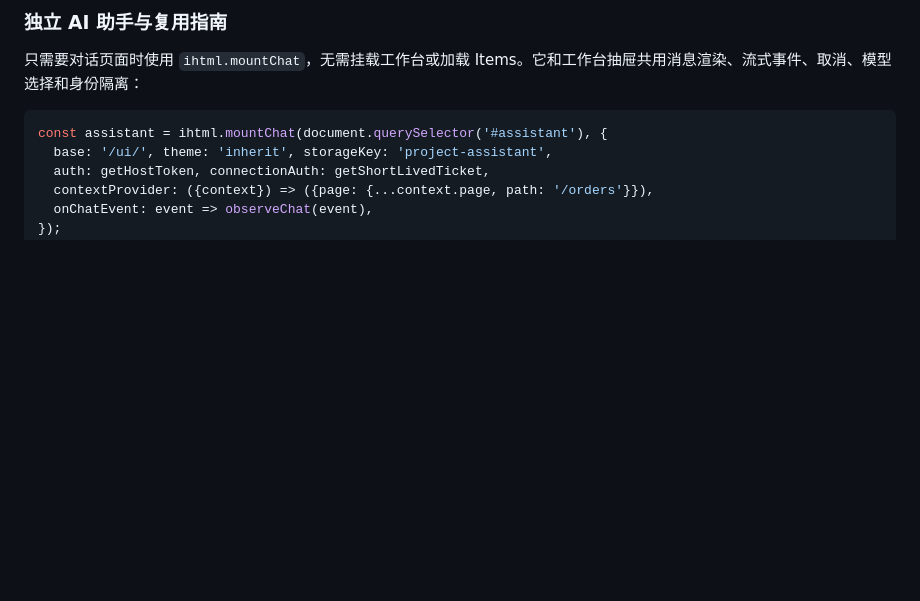
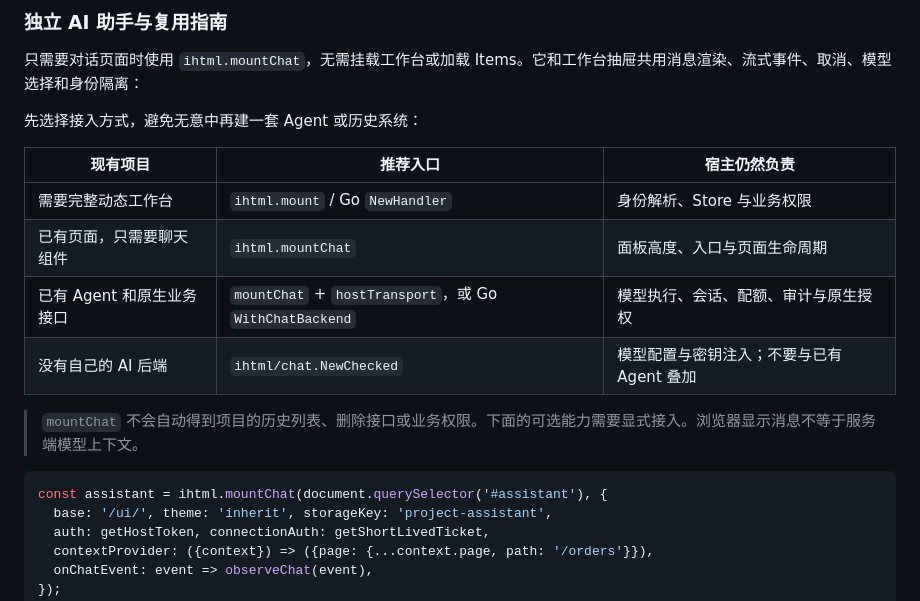
Before and after one commit to zdypro888/ihtml, a Markdown page: README.md, the part around one of its changes. GitHub-like rendering; blank space fills up the shorter version.

````diff
--- a/README.md
+++ b/README.md
@@ -77,6 +77,18 @@ asynchronous cancellation lanes while sharing the execution-context primitive.
 
 只需要对话页面时使用 `ihtml.mountChat`，无需挂载工作台或加载 Items。它和工作台抽屉共用消息渲染、流式事件、取消、模型选择和身份隔离：
 
+
+先选择接入方式，避免无意中再建一套 Agent 或历史系统：
+
+| 现有项目 | 推荐入口 | 宿主仍然负责 |
+|---|---|---|
+| 需要完整动态工作台 | `ihtml.mount` / Go `NewHandler` | 身份解析、Store 与业务权限 |
+| 已有页面，只需要聊天组件 | `ihtml.mountChat` | 面板高度、入口与页面生命周期 |
+| 已有 Agent 和原生业务接口 | `mountChat` + `hostTransport`，或 Go `WithChatBackend` | 模型执行、会话、配额、审计与原生授权 |
+| 没有自己的 AI 后端 | `ihtml/chat.NewChecked` | 模型配置与密钥注入；不要与已有 Agent 叠加 |
+
+> `mountChat` 不会自动得到项目的历史列表、删除接口或业务权限。下面的可选能力需要显式接入。浏览器显示消息不等于服务端模型上下文。
+
 ```js
 const assistant = ihtml.mountChat(document.querySelector('#assistant'), {
   base: '/ui/', theme: 'inherit', storageKey: 'project-assistant',
````
Also changed, not shown: other parts of README.md (+56 -0 lines).
